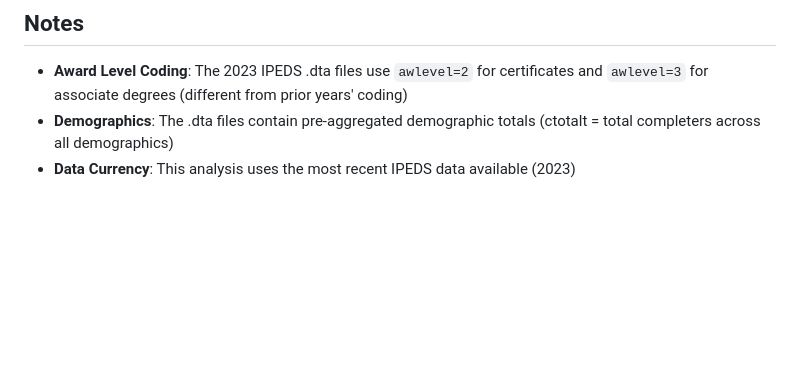
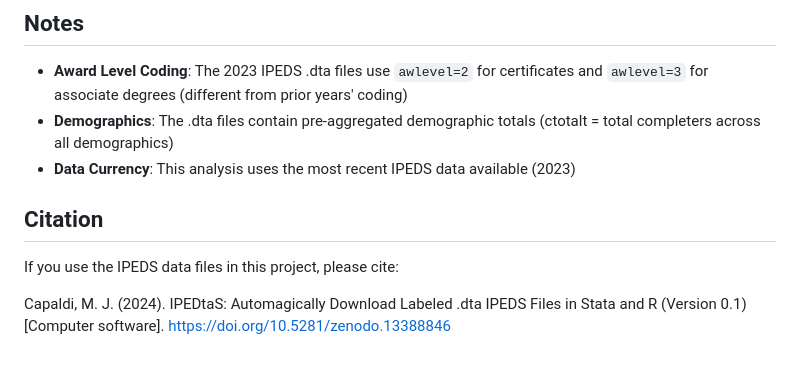
Before and after one commit to racheldeandivaker/community-college-completion, a Markdown page: README.md, the part around the change. Rendered like a GitHub page; blank space fills up the shorter version.

Commit message:
Adds citation for IPEDS data usage
Adds a citation section to the README to encourage proper attribution when the IPEDS data files are used in the project.

```diff
--- a/README.md
+++ b/README.md
@@ -92,3 +92,9 @@ community-college-completion/
 - **Award Level Coding**: The 2023 IPEDS .dta files use `awlevel=2` for certificates and `awlevel=3` for associate degrees (different from prior years' coding)
 - **Demographics**: The .dta files contain pre-aggregated demographic totals (ctotalt = total completers across all demographics)
 - **Data Currency**: This analysis uses the most recent IPEDS data available (2023)
+
+## Citation
+
+If you use the IPEDS data files in this project, please cite:
+
+Capaldi, M. J. (2024). IPEDtaS: Automagically Download Labeled .dta IPEDS Files in Stata and R (Version 0.1) [Computer software]. https://doi.org/10.5281/zenodo.13388846
```
